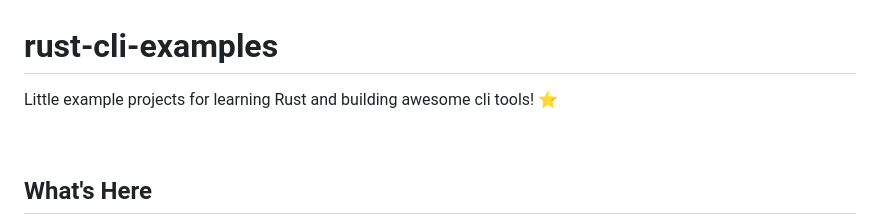
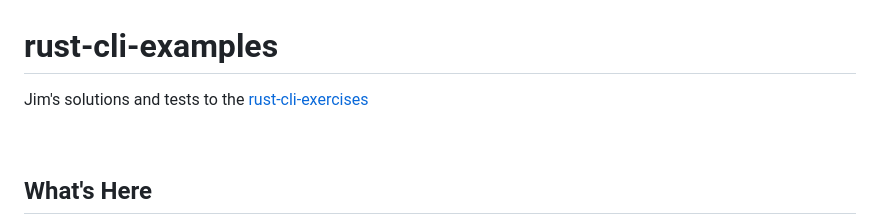
Before and after one commit to JimLynchCodes/rust-cli-examples, a Markdown page: README.md, the part around the change. Rendered like a GitHub page.

```diff
--- a/README.md
+++ b/README.md
@@ -1,5 +1,5 @@
 # rust-cli-examples
-Little example projects for learning Rust and building awesome cli tools! ⭐️
+Jim's solutions and tests to the [rust-cli-exercises](https://github.com/JimLynchCodes/rust-cli-exercises)
 
 <br/>
 
```
